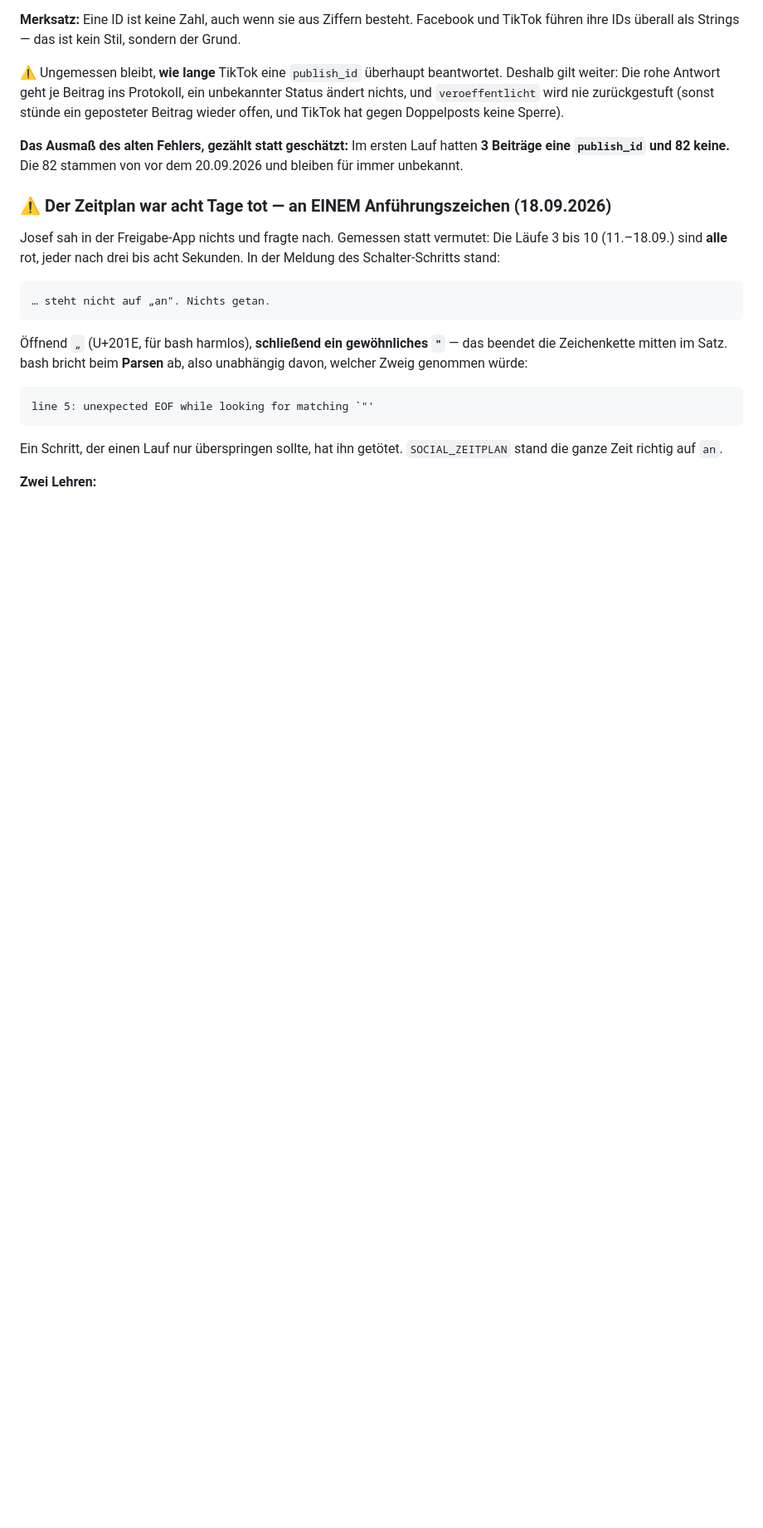
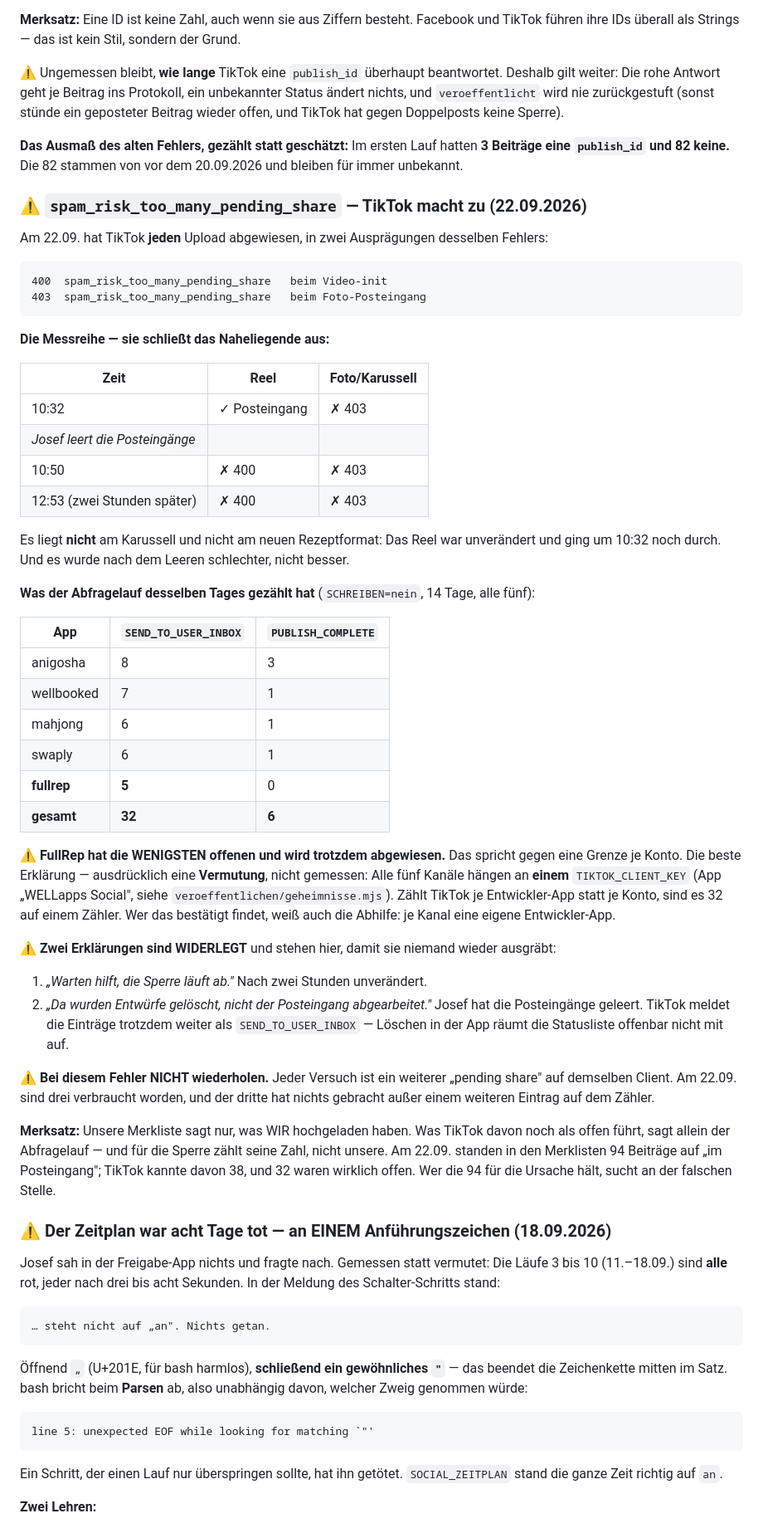
Before and after one commit to almaz6380/wellapps-social, a Markdown page: CLAUDE.md, the part around the change. Shown at 83% size. Drawn GitHub-style; blank space fills up the shorter version.

Commit message:
spam_risk_too_many_pending_share: was gemessen ist und was nicht
Am 22.09.2026 hat TikTok jeden Upload abgewiesen — Reel wie
Foto-Karussell, dreimal hintereinander. Zu diesem Fehler stand hier
nichts, und genau deshalb konnte an einem Nachmittag dreimal geraten
statt nachgelesen werden. Das hier ist der Eintrag, der das beim
naechsten Mal abkuerzt.

Festgehalten wird beides getrennt:

GEMESSEN — die Messreihe (10:32 Reel durch, Foto abgewiesen; nach dem
Leeren der Posteingaenge beides abgewiesen; zwei Stunden spaeter
unveraendert) und die Staende aus dem Abfragelauf: 32 wirklich offen
ueber fuenf Apps, 6 laengst veroeffentlicht, 93 ohne publish_id.
Daraus folgt schon zweierlei: Es liegt nicht am Karussell — das Reel
war unveraendert — und Warten hilft nicht.

VERMUTET — dass TikTok je Entwickler-App zaehlt und nicht je Konto.
Dafuer spricht, dass FullRep mit fuenf offenen die WENIGSTEN hat und
trotzdem blockt, und dass alle fuenf Kanaele an einem
TIKTOK_CLIENT_KEY haengen. Das steht ausdruecklich als Vermutung da,
nicht als Befund.

Dazu zwei widerlegte Erklaerungen, beide von mir, beide mit dem Grund
ihres Scheiterns — damit sie niemand wieder ausgraebt.

⚠ Und die Regel, die der Tag gekostet hat: Bei diesem Fehler NICHT
wiederholen. Jeder Versuch ist ein weiterer pending share auf
demselben Client.

Merksatz: Unsere Merkliste sagt nur, was WIR hochgeladen haben. Fuer
die Sperre zaehlt die Zahl des Abfragelaufs, nicht unsere. In den
Merklisten standen 94 auf „im Posteingang"; TikTok kannte davon 38.
Wer die 94 fuer die Ursache haelt, sucht an der falschen Stelle.

Co-Authored-By: Claude Opus 5 <noreply@anthropic.com>
Claude-Session: https://claude.ai/code/session_016h7GMAVBXWketzqvazrckQ

````diff
--- a/CLAUDE.md
+++ b/CLAUDE.md
@@ -265,6 +265,67 @@ geposteter Beitrag wieder offen, und TikTok hat gegen Doppelposts keine Sperre).
 **Das Ausmaß des alten Fehlers, gezählt statt geschätzt:** Im ersten Lauf hatten
 **3 Beiträge eine `publish_id` und 82 keine.** Die 82 stammen von vor dem 20.09.2026
 und bleiben für immer unbekannt.
+
+### ⚠ `spam_risk_too_many_pending_share` — TikTok macht zu (22.09.2026)
+
+Am 22.09. hat TikTok **jeden** Upload abgewiesen, in zwei Ausprägungen desselben
+Fehlers:
+
+```
+400  spam_risk_too_many_pending_share   beim Video-init
+403  spam_risk_too_many_pending_share   beim Foto-Posteingang
+```
+
+**Die Messreihe — sie schließt das Naheliegende aus:**
+
+| Zeit | Reel | Foto/Karussell |
+|---|---|---|
+| 10:32 | ✓ Posteingang | ✗ 403 |
+| *Josef leert die Posteingänge* | | |
+| 10:50 | ✗ 400 | ✗ 403 |
+| 12:53 (zwei Stunden später) | ✗ 400 | ✗ 403 |
+
+Es liegt **nicht** am Karussell und nicht am neuen Rezeptformat: Das Reel war
+unverändert und ging um 10:32 noch durch. Und es wurde nach dem Leeren
+schlechter, nicht besser.
+
+**Was der Abfragelauf desselben Tages gezählt hat** (`SCHREIBEN=nein`, 14 Tage,
+alle fünf):
+
+| App | `SEND_TO_USER_INBOX` | `PUBLISH_COMPLETE` |
+|---|---|---|
+| anigosha | 8 | 3 |
+| wellbooked | 7 | 1 |
+| mahjong | 6 | 1 |
+| swaply | 6 | 1 |
+| **fullrep** | **5** | 0 |
+| **gesamt** | **32** | **6** |
+
+⚠ **FullRep hat die WENIGSTEN offenen und wird trotzdem abgewiesen.** Das spricht
+gegen eine Grenze je Konto. Die beste Erklärung — ausdrücklich eine **Vermutung**,
+nicht gemessen: Alle fünf Kanäle hängen an **einem** `TIKTOK_CLIENT_KEY` (App
+„WELLapps Social", siehe `veroeffentlichen/geheimnisse.mjs`). Zählt TikTok je
+Entwickler-App statt je Konto, sind es 32 auf einem Zähler. Wer das bestätigt
+findet, weiß auch die Abhilfe: je Kanal eine eigene Entwickler-App.
+
+⚠ **Zwei Erklärungen sind WIDERLEGT** und stehen hier, damit sie niemand wieder
+ausgräbt:
+
+1. *„Warten hilft, die Sperre läuft ab."* Nach zwei Stunden unverändert.
+2. *„Da wurden Entwürfe gelöscht, nicht der Posteingang abgearbeitet."* Josef hat
+   die Posteingänge geleert. TikTok meldet die Einträge trotzdem weiter als
+   `SEND_TO_USER_INBOX` — Löschen in der App räumt die Statusliste offenbar nicht
+   mit auf.
+
+⚠ **Bei diesem Fehler NICHT wiederholen.** Jeder Versuch ist ein weiterer
+„pending share" auf demselben Client. Am 22.09. sind drei verbraucht worden, und
+der dritte hat nichts gebracht außer einem weiteren Eintrag auf dem Zähler.
+
+**Merksatz:** Unsere Merkliste sagt nur, was WIR hochgeladen haben. Was TikTok
+davon noch als offen führt, sagt allein der Abfragelauf — und für die Sperre
+zählt seine Zahl, nicht unsere. Am 22.09. standen in den Merklisten 94 Beiträge
+auf „im Posteingang"; TikTok kannte davon 38, und 32 waren wirklich offen. Wer
+die 94 für die Ursache hält, sucht an der falschen Stelle.
 
 ### ⚠ Der Zeitplan war acht Tage tot — an EINEM Anführungszeichen (18.09.2026)
 
````
